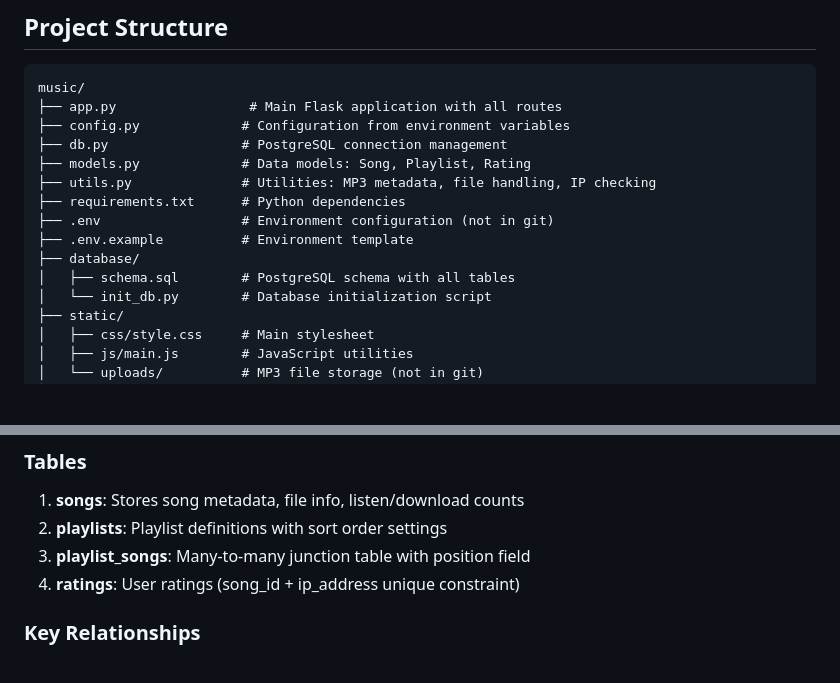
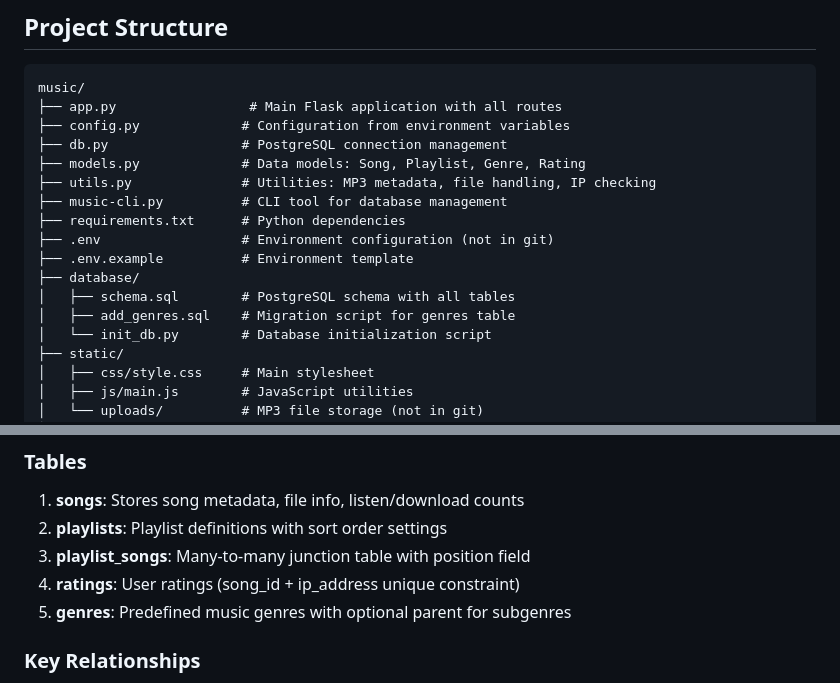
Before and after one commit to richardahasting/hastingtx-music, a Markdown page: CLAUDE.md, 2 parts joined by grey strips. Rendered like a GitHub page; blank space fills up the shorter version.

```diff
--- a/CLAUDE.md
+++ b/CLAUDE.md
@@ -30,13 +30,15 @@ music/
 ├── app.py                 # Main Flask application with all routes
 ├── config.py             # Configuration from environment variables
 ├── db.py                 # PostgreSQL connection management
-├── models.py             # Data models: Song, Playlist, Rating
+├── models.py             # Data models: Song, Playlist, Genre, Rating
 ├── utils.py              # Utilities: MP3 metadata, file handling, IP checking
+├── music-cli.py          # CLI tool for database management
 ├── requirements.txt      # Python dependencies
 ├── .env                  # Environment configuration (not in git)
 ├── .env.example          # Environment template
 ├── database/
 │   ├── schema.sql        # PostgreSQL schema with all tables
+│   ├── add_genres.sql    # Migration script for genres table
 │   └── init_db.py        # Database initialization script
 ├── static/
 │   ├── css/style.css     # Main stylesheet
@@ -60,6 +62,7 @@ music/
 2. **playlists**: Playlist definitions with sort order settings
 3. **playlist_songs**: Many-to-many junction table with position field
 4. **ratings**: User ratings (song_id + ip_address unique constraint)
+5. **genres**: Predefined music genres with optional parent for subgenres
 
 ### Key Relationships
 - Song can be in multiple playlists (many-to-many)
```
Also changed, not shown: other parts of CLAUDE.md (+81 -0 lines).
